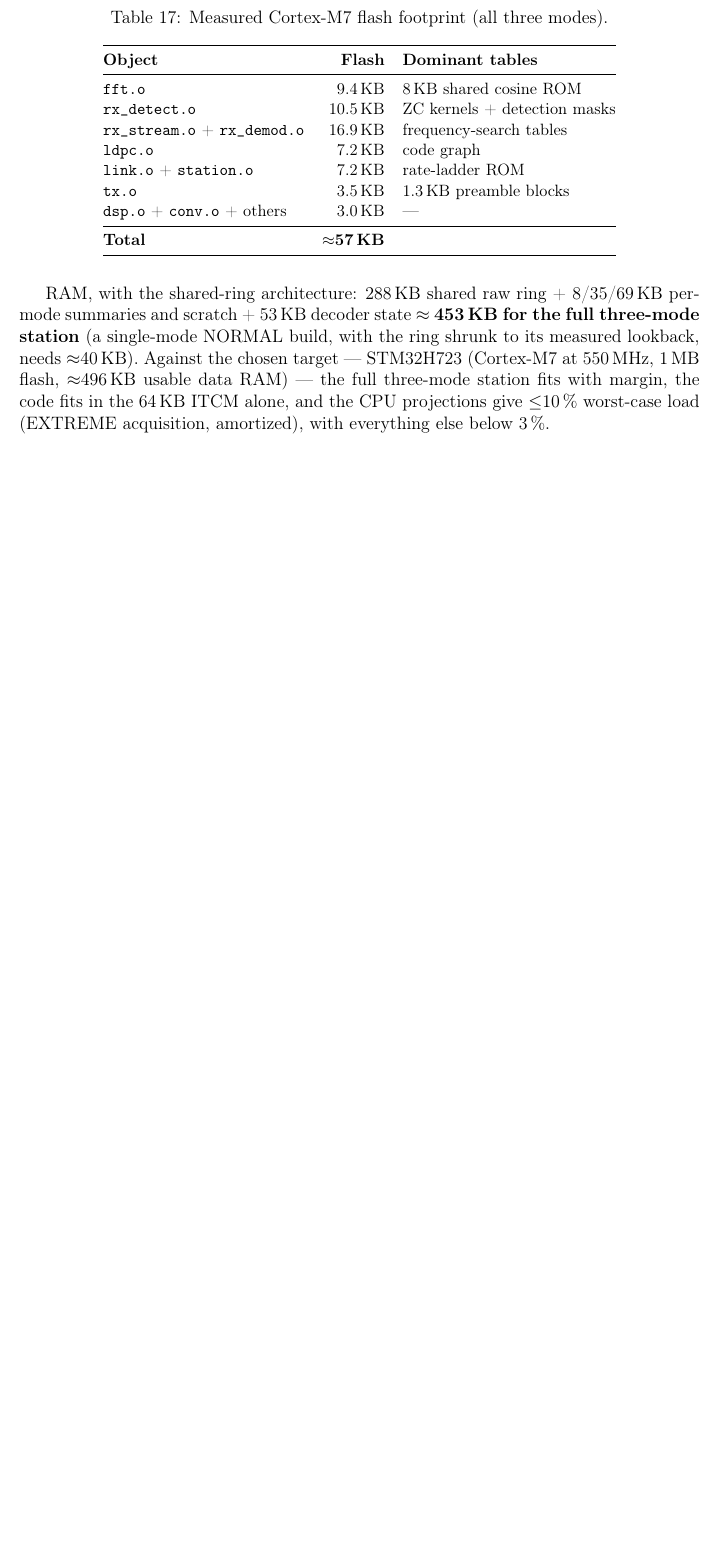
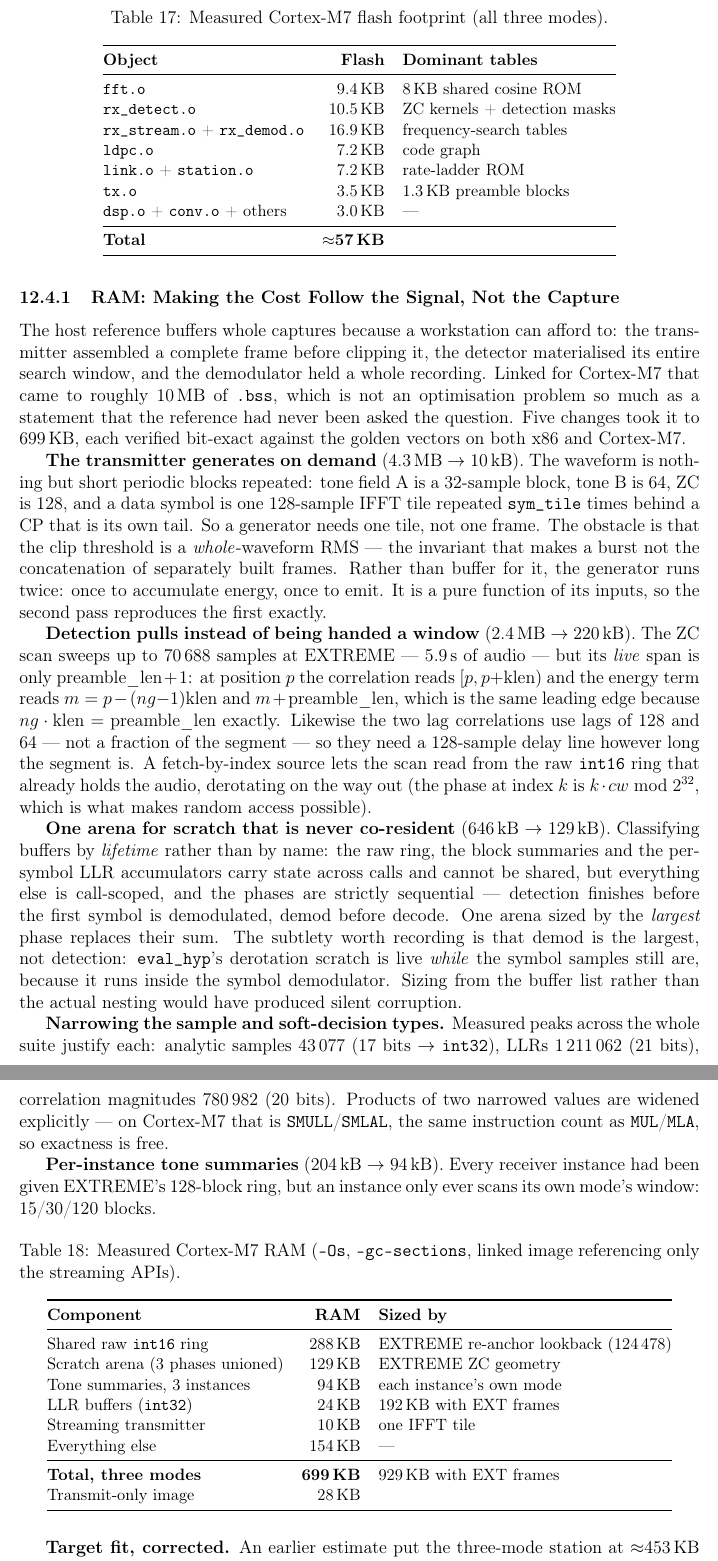
Before and after one commit to phoenix367/ham_ofdm_transceiver, a LaTeX paper (technical-report/report.tex, which reads technical-report/sections/12b-c-implementation.tex): part of page 66 of 83 before the commit and two parts of pages 66 and 67 of 85 after it, the two joined at a grey line, cut so that both start at the same text, the shorter picture padded with empty space. Compiled offline with pdfLaTeX.

Commit message:
report: the memory work, and a corrected target-fit conclusion
Section 12b's RAM paragraph was two sentences of estimate ending in
"fits with margin". It is now a subsection built on measured linked
Cortex-M7 images, because the estimate was wrong and the reasons are
worth reading.

The narrative is the five changes that took the port from ~10 MB of
.bss to 699 KB, each stated as the property that made it possible
rather than as a diff:

  the transmitter generates on demand, because the waveform is short
  periodic blocks repeated -- and runs twice rather than buffering,
  because the clip threshold is a whole-waveform RMS;

  detection pulls, because its live span is preamble_len+1 rather than
  the 70688-sample search window -- the correlation's leading edge and
  the energy term's coincide, since ng*klen == preamble_len exactly --
  and the lag correlations use lags of 128 and 64, not a fraction of
  the segment;

  one arena for scratch that is never co-resident, sized by the largest
  phase rather than the sum, with the warning that demod is the largest
  and not detection, because eval_hyp's scratch is live WHILE the symbol
  samples are;

  narrowed sample and soft-decision types, each justified by a measured
  peak, with products widened explicitly (free on M7 via SMULL);

  per-instance tone summaries.

And the correction: the earlier ~453 KB estimate concluded the H723xG
fitted with margin. The linked image is 699 KB without EXT frames and
929 KB with, and the floor after every fix -- 288 KB ring + 129 KB
arena + 94 KB summaries -- is 511 KB against ~496 KB usable. The
conclusion is an H743-class part. A single-mode build is not the escape
it appears to be: rung 0 is EXTREME, so a build without it cannot
bootstrap or recover a link, which makes per-mode sizing a capability
decision.

Closes with what actually changed: not the total so much as the shape.
Nothing in the RAM table now scales with frame, capture or search
length, and the arena's three phases sit within 6 kB of each other,
which is what says the union has no slack left.

85 pages, 0 undefined references.

Co-Authored-By: Claude Opus 5 <noreply@anthropic.com>
Claude-Session: https://claude.ai/code/session_01HET6UwJvMYV88H2PUsQ3UV

```diff
--- a/technical-report/sections/12b-c-implementation.tex
+++ b/technical-report/sections/12b-c-implementation.tex
@@ -228,13 +228,91 @@ bit-exactness enforced by the golden tests:
     \end{tabular}
 \end{table}
 
-RAM, with the shared-ring architecture: 288\,KB shared raw ring
-+ 8/35/69\,KB per-mode summaries and scratch + 53\,KB decoder state
-$\approx$ \textbf{453\,KB for the full three-mode station} (a
-single-mode NORMAL build, with the ring shrunk to its measured
-lookback, needs $\approx$40\,KB).  Against the chosen target ---
-STM32H723 (Cortex-M7 at 550\,MHz, 1\,MB flash, $\approx$496\,KB usable
-data RAM) --- the full three-mode station fits with margin, the code
-fits in the 64\,KB ITCM alone, and the CPU projections give
-$\le$10\,\% worst-case load (EXTREME acquisition, amortized), with
-everything else below 3\,\%.
+\subsubsection{RAM: Making the Cost Follow the Signal, Not the Capture}
+
+The host reference buffers whole captures because a workstation can
+afford to: the transmitter assembled a complete frame before clipping
+it, the detector materialised its entire search window, and the
+demodulator held a whole recording. Linked for Cortex-M7 that came to
+roughly 10\,MB of \texttt{.bss}, which is not an optimisation problem so
+much as a statement that the reference had never been asked the
+question. Five changes took it to 699\,KB, each verified bit-exact
+against the golden vectors on both x86 and Cortex-M7.
+
+\textbf{The transmitter generates on demand} (4.3\,MB $\rightarrow$
+10\,kB). The waveform is nothing but short periodic blocks repeated:
+tone field A is a 32-sample block, tone B is 64, ZC is 128, and a data
+symbol is one 128-sample IFFT tile repeated \texttt{sym\_tile} times
+behind a CP that is its own tail. So a generator needs one tile, not one
+frame. The obstacle is that the clip threshold is a \emph{whole}-waveform
+RMS --- the invariant that makes a burst not the concatenation of
+separately built frames. Rather than buffer for it, the generator runs
+twice: once to accumulate energy, once to emit. It is a pure function of
+its inputs, so the second pass reproduces the first exactly.
+
+\textbf{Detection pulls instead of being handed a window} (2.4\,MB
+$\rightarrow$ 220\,kB). The ZC scan sweeps up to 70\,688 samples at
+EXTREME --- 5.9\,s of audio --- but its \emph{live} span is only
+$\mathrm{preamble\_len}+1$: at position $p$ the correlation reads
+$[p, p{+}\mathrm{klen})$ and the energy term reads
+$m = p-(ng{-}1)\mathrm{klen}$ and $m+\mathrm{preamble\_len}$, which is
+the same leading edge because $ng \cdot \mathrm{klen} =
+\mathrm{preamble\_len}$ exactly. Likewise the two lag correlations use
+lags of 128 and 64 --- not a fraction of the segment --- so they need a
+128-sample delay line however long the segment is. A fetch-by-index
+source lets the scan read from the raw \texttt{int16} ring that already
+holds the audio, derotating on the way out (the phase at index $k$ is
+$k \cdot cw \bmod 2^{32}$, which is what makes random access possible).
+
+\textbf{One arena for scratch that is never co-resident} (646\,kB
+$\rightarrow$ 129\,kB). Classifying buffers by \emph{lifetime} rather
+than by name: the raw ring, the block summaries and the per-symbol LLR
+accumulators carry state across calls and cannot be shared, but
+everything else is call-scoped, and the phases are strictly sequential
+--- detection finishes before the first symbol is demodulated, demod
+before decode. One arena sized by the \emph{largest} phase replaces
+their sum. The subtlety worth recording is that demod is the largest,
+not detection: \texttt{eval\_hyp}'s derotation scratch is live
+\emph{while} the symbol samples still are, because it runs inside the
+symbol demodulator. Sizing from the buffer list rather than the actual
+nesting would have produced silent corruption.
+
+\textbf{Narrowing the sample and soft-decision types.} Measured peaks
+across the whole suite justify each: analytic samples 43\,077 (17 bits
+$\rightarrow$ \texttt{int32}), LLRs 1\,211\,062 (21 bits), correlation
+magnitudes 780\,982 (20 bits). Products of two narrowed values are
+widened explicitly --- on Cortex-M7 that is \texttt{SMULL}/\texttt{SMLAL},
+the same instruction count as \texttt{MUL}/\texttt{MLA}, so exactness is
+free.
+
+\textbf{Per-instance tone summaries} (204\,kB $\rightarrow$ 94\,kB).
+Every receiver instance had been given EXTREME's 128-block ring, but an
+instance only ever scans its own mode's window: 15/30/120 blocks.
+
+\begin{table}[H]
+    \centering
+    \caption{Measured Cortex-M7 RAM (\texttt{-Os}, \texttt{--gc-sections},
+             linked image referencing only the streaming APIs).}
+    \label{tab:cport_ram}
+    \small
+    \begin{tabular}{@{}lrl@{}}
+    \toprule
+    \textbf{Component} & \textbf{RAM} & \textbf{Sized by} \\
+    \midrule
+    Shared raw \texttt{int16} ring & 288\,KB & EXTREME re-anchor
+                                               lookback (124\,478) \\
+    Scratch arena (3 phases unioned) & 129\,KB & EXTREME ZC geometry \\
+    Tone summaries, 3 instances & 94\,KB & each instance's own mode \\
+    LLR buffers (\texttt{int32}) & 24\,KB & 192\,KB with EXT frames \\
+    Streaming transmitter & 10\,KB & one IFFT tile \\
+    Everything else & 154\,KB & --- \\
+    \midrule
+    \textbf{Total, three modes} & \textbf{699\,KB} & 929\,KB with EXT
+                                                     frames \\
+    Transmit-only image & 28\,KB & \\
+    \bottomrule
+    \end{tabular}
+\end{table}
+
+\textbf{Target fit, corrected.} An earlier estimate put the three-mode
+station at $\approx$453\,KB and concluded it fitted the STM32H723xG
```
Also changed, not shown: technical-report/sections/12b-c-implementation.tex (23 more changed lines), 1 other file.
